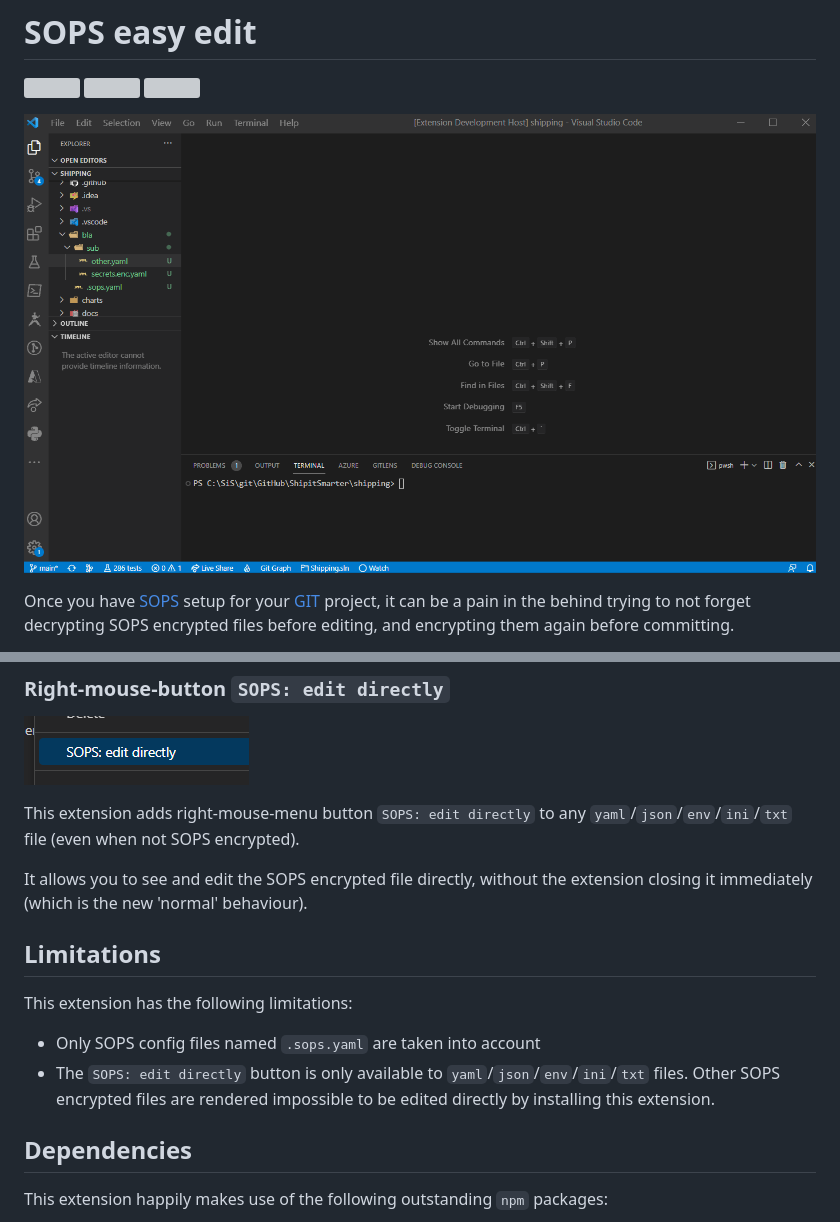
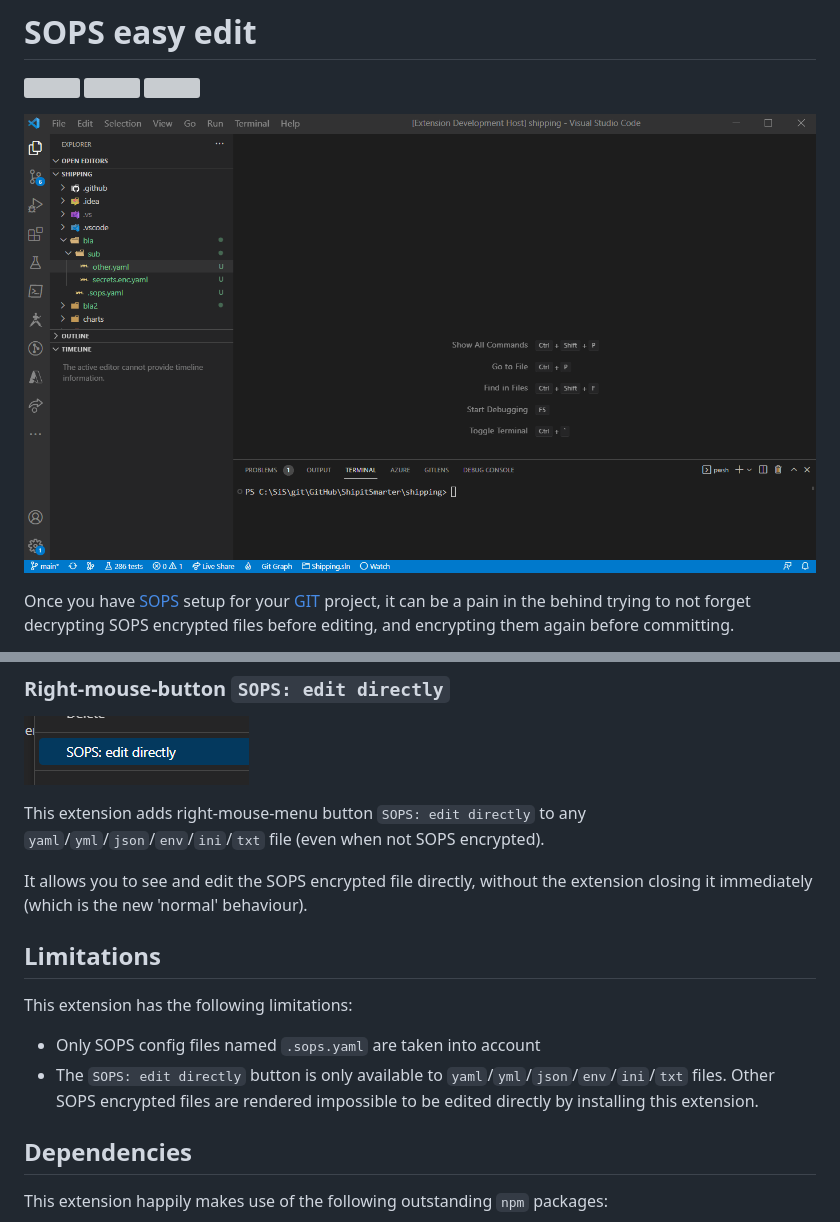
Before and after one commit to ShipitSmarter/vscode-sops-edit, a Markdown page: README.md, 2 parts joined by grey strips. GitHub-like rendering; pictures changed too: img/sops_edit_use_gif.gif; grey boxes are pictures that could not be loaded.

Commit message:
feat: add yml, update use gif

```diff
--- a/README.md
+++ b/README.md
@@ -34,14 +34,14 @@ It does so by doing the following:
 
 ![SOPS edit directly](https://raw.githubusercontent.com/shipitsmarter/vscode-sops-edit/main/img/sops_edit_directly.png)
 
-This extension adds right-mouse-menu button `SOPS: edit directly` to any `yaml`/`json`/`env`/`ini`/`txt` file (even when not SOPS encrypted).
+This extension adds right-mouse-menu button `SOPS: edit directly` to any `yaml`/`yml`/`json`/`env`/`ini`/`txt` file (even when not SOPS encrypted).
 
 It allows you to see and edit the SOPS encrypted file directly, without the extension closing it immediately (which is the new 'normal' behaviour).
 
 ## Limitations
 This extension has the following limitations:
 - Only SOPS config files named `.sops.yaml` are taken into account
-- The `SOPS: edit directly` button is only available to `yaml`/`json`/`env`/`ini`/`txt` files. Other SOPS encrypted files are rendered impossible to be edited directly by installing this extension.
+- The `SOPS: edit directly` button is only available to `yaml`/`yml`/`json`/`env`/`ini`/`txt` files. Other SOPS encrypted files are rendered impossible to be edited directly by installing this extension.
 
 ## Dependencies
 This extension happily makes use of the following outstanding `npm` packages:
```
Also changed, not shown: 1 other file.
